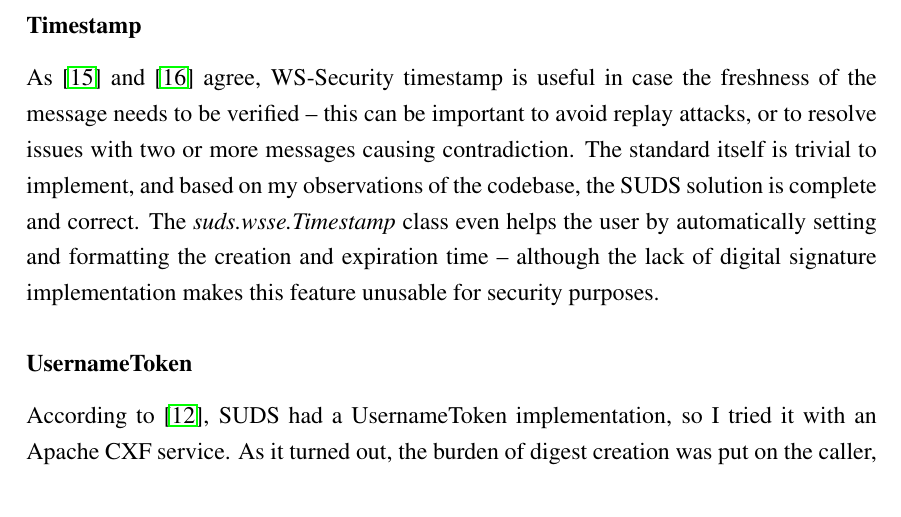
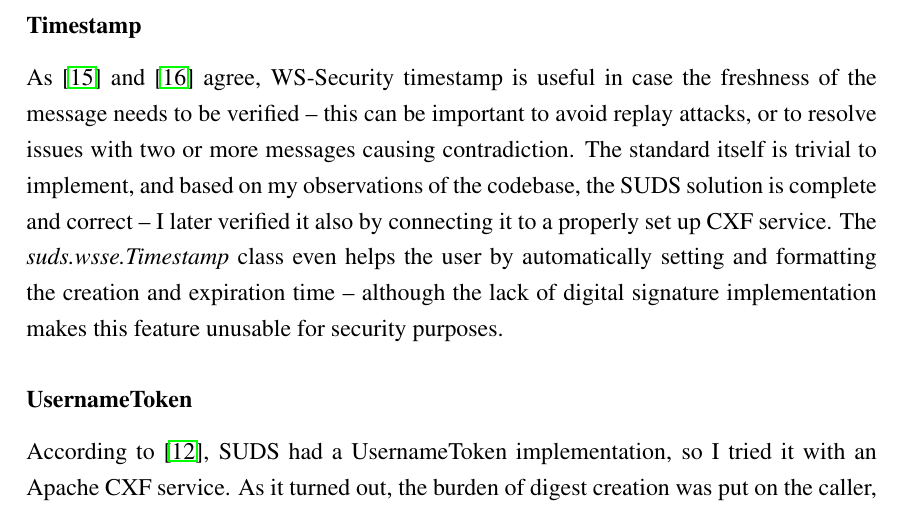
Before and after one commit to dnet/thesis, a LaTeX thesis (thesis.tex, which reads 05_3fej.tex): part of page 22 of 35, cut so that both start at the same text. Compiled offline with pdfLaTeX.

Commit message:
mention Timestamp testing

```diff
--- a/05_3fej.tex
+++ b/05_3fej.tex
@@ -89,7 +89,7 @@ The class diagram also makes it clear, that there is no support for digital sign
 
 \subsubsection{Timestamp}
 
-As \cite{ibm-timestamp} and \cite{msdn-wss} agree, WS\hyp{}Security timestamp is useful in case the freshness of the message needs to be verified -- this can be important to avoid replay attacks, or to resolve issues with two or more messages causing contradiction. The standard itself is trivial to implement, and based on my observations of the codebase, the SUDS solution is complete and correct. The \emph{suds.wsse.Timestamp} class even helps the user by automatically setting and formatting the creation and expiration time -- although the lack of digital signature implementation makes this feature unusable for security purposes.
+As \cite{ibm-timestamp} and \cite{msdn-wss} agree, WS\hyp{}Security timestamp is useful in case the freshness of the message needs to be verified -- this can be important to avoid replay attacks, or to resolve issues with two or more messages causing contradiction. The standard itself is trivial to implement, and based on my observations of the codebase, the SUDS solution is complete and correct -- I later verified it also by connecting it to a properly set up CXF service. The \emph{suds.wsse.Timestamp} class even helps the user by automatically setting and formatting the creation and expiration time -- although the lack of digital signature implementation makes this feature unusable for security purposes.
 
 \subsubsection{UsernameToken}
 \label{sudsUsernameToken}
```
